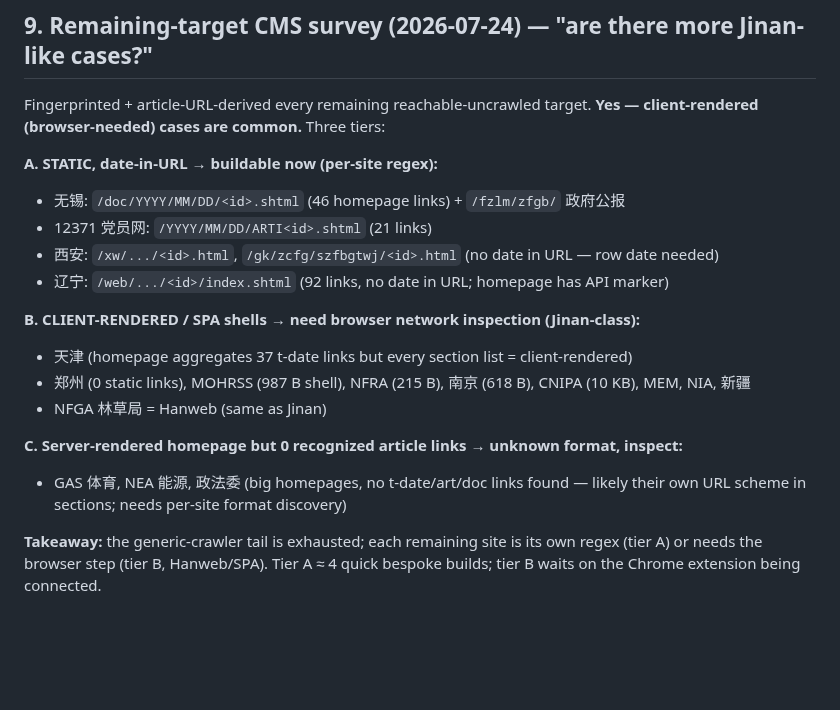
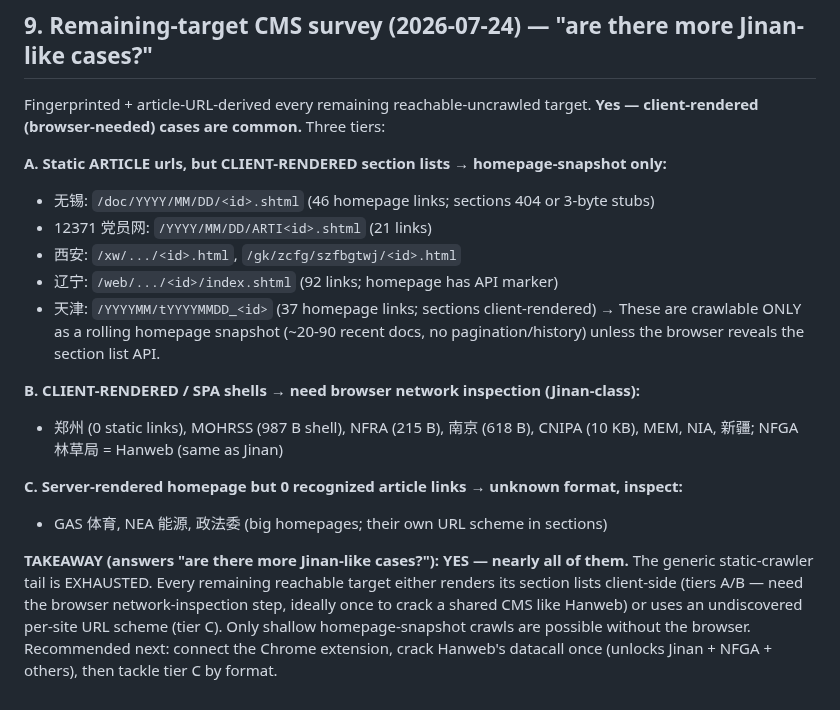
Before and after one commit to hulelan/china-governance, a Markdown page: docs/working/coverage-tracker.md, the part around the change. Rendered like a GitHub page; blank space fills up the shorter version.

Commit message:
coverage-tracker: §9 correction — tier A sections also client-rendered (homepage-snapshot only)

```diff
--- a/docs/working/coverage-tracker.md
+++ b/docs/working/coverage-tracker.md
@@ -205,22 +205,26 @@ via article-URL derivation): MOT, MOHRSS, CNIPA, GAS, MEM, NIA, CPPCC, 中央政
 Fingerprinted + article-URL-derived every remaining reachable-uncrawled target.
 **Yes — client-rendered (browser-needed) cases are common.** Three tiers:
 
-**A. STATIC, date-in-URL → buildable now (per-site regex):**
-- 无锡: `/doc/YYYY/MM/DD/<id>.shtml` (46 homepage links) + `/fzlm/zfgb/` 政府公报
+**A. Static ARTICLE urls, but CLIENT-RENDERED section lists → homepage-snapshot only:**
+- 无锡: `/doc/YYYY/MM/DD/<id>.shtml` (46 homepage links; sections 404 or 3-byte stubs)
 - 12371 党员网: `/YYYY/MM/DD/ARTI<id>.shtml` (21 links)
-- 西安: `/xw/.../<id>.html`, `/gk/zcfg/szfbgtwj/<id>.html` (no date in URL — row date needed)
-- 辽宁: `/web/.../<id>/index.shtml` (92 links, no date in URL; homepage has API marker)
+- 西安: `/xw/.../<id>.html`, `/gk/zcfg/szfbgtwj/<id>.html`
+- 辽宁: `/web/.../<id>/index.shtml` (92 links; homepage has API marker)
+- 天津: `/YYYYMM/tYYYYMMDD_<id>` (37 homepage links; sections client-rendered)
+  → These are crawlable ONLY as a rolling homepage snapshot (~20-90 recent docs,
+    no pagination/history) unless the browser reveals the section list API.
 
 **B. CLIENT-RENDERED / SPA shells → need browser network inspection (Jinan-class):**
-- 天津 (homepage aggregates 37 t-date links but every section list = client-rendered)
 - 郑州 (0 static links), MOHRSS (987 B shell), NFRA (215 B), 南京 (618 B),
-  CNIPA (10 KB), MEM, NIA, 新疆
-- NFGA 林草局 = Hanweb (same as Jinan)
+  CNIPA (10 KB), MEM, NIA, 新疆; NFGA 林草局 = Hanweb (same as Jinan)
 
 **C. Server-rendered homepage but 0 recognized article links → unknown format, inspect:**
-- GAS 体育, NEA 能源, 政法委 (big homepages, no t-date/art/doc links found — likely
-  their own URL scheme in sections; needs per-site format discovery)
+- GAS 体育, NEA 能源, 政法委 (big homepages; their own URL scheme in sections)
 
-**Takeaway:** the generic-crawler tail is exhausted; each remaining site is its own
-regex (tier A) or needs the browser step (tier B, Hanweb/SPA). Tier A ≈ 4 quick
-bespoke builds; tier B waits on the Chrome extension being connected.
+**TAKEAWAY (answers "are there more Jinan-like cases?"): YES — nearly all of them.**
+The generic static-crawler tail is EXHAUSTED. Every remaining reachable target either
+renders its section lists client-side (tiers A/B — need the browser network-inspection
+step, ideally once to crack a shared CMS like Hanweb) or uses an undiscovered per-site
+URL scheme (tier C). Only shallow homepage-snapshot crawls are possible without the
+browser. Recommended next: connect the Chrome extension, crack Hanweb's datacall once
+(unlocks Jinan + NFGA + others), then tackle tier C by format.
```
